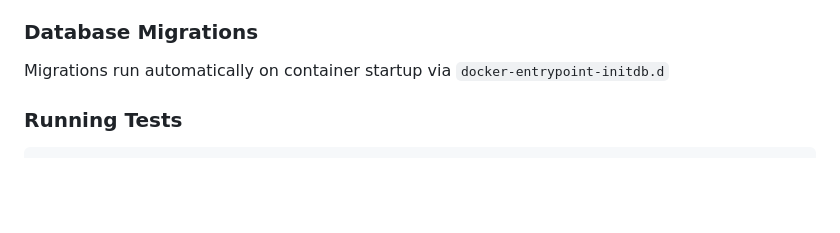
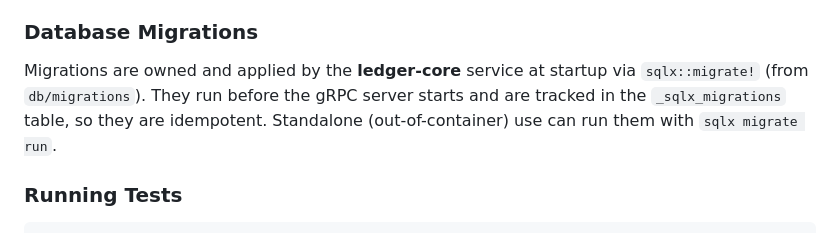
Before and after one commit to GodWar9/Finacle, a Markdown page: README.md, the part around the change. GitHub-like rendering; blank space fills up the shorter version.

Commit message:
docs: reflect that ledger-core owns migrations via sqlx::migrate! at startup

````diff
--- a/README.md
+++ b/README.md
@@ -71,7 +71,10 @@ curl -X POST http://localhost:8000/api/v1/transactions \
 - Python 3.11+ (for gateway/rag development)
 
 ### Database Migrations
-Migrations run automatically on container startup via `docker-entrypoint-initdb.d`
+Migrations are owned and applied by the **ledger-core** service at startup via
+`sqlx::migrate!` (from `db/migrations`). They run before the gRPC server starts
+and are tracked in the `_sqlx_migrations` table, so they are idempotent.
+Standalone (out-of-container) use can run them with `sqlx migrate run`.
 
 ### Running Tests
 ```bash
````
